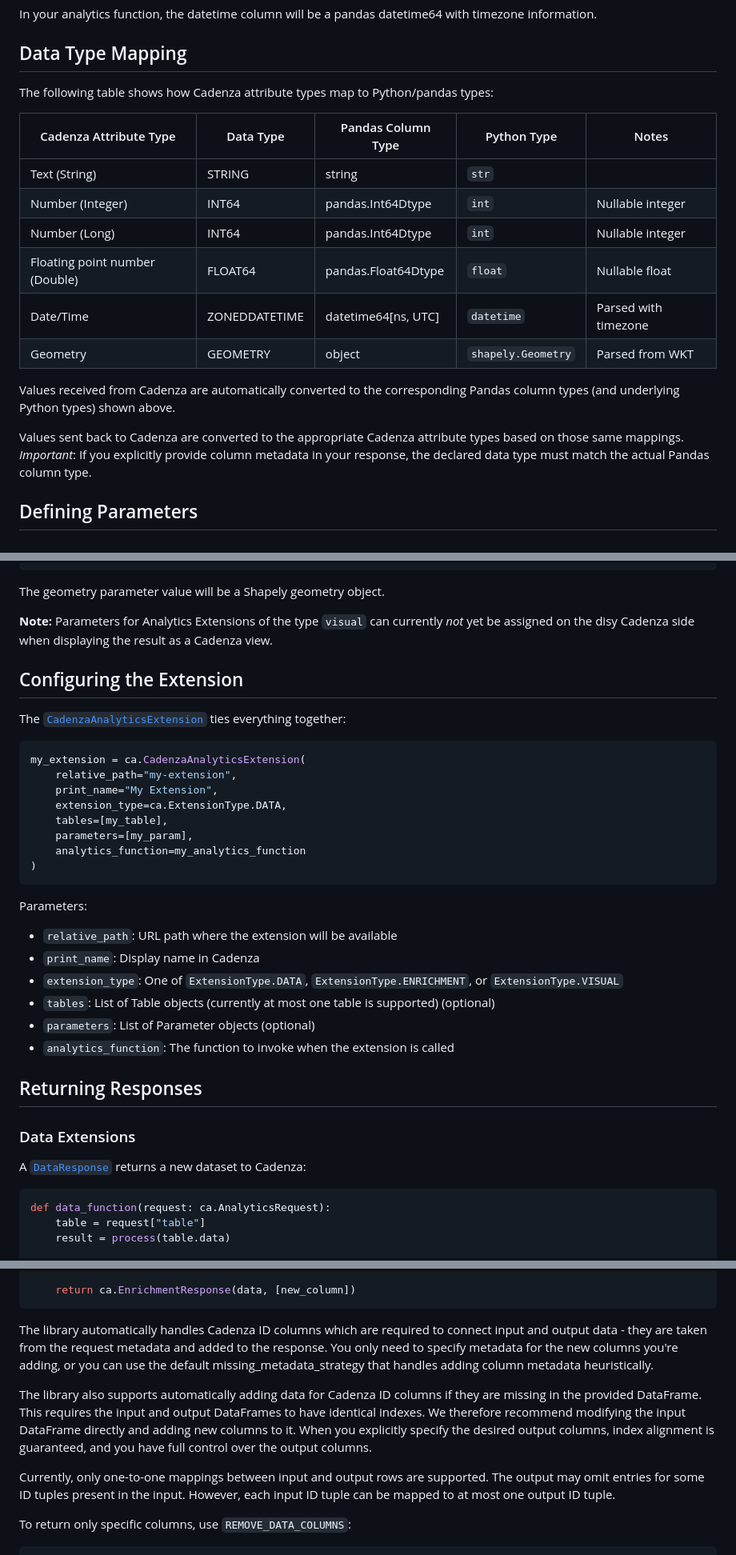
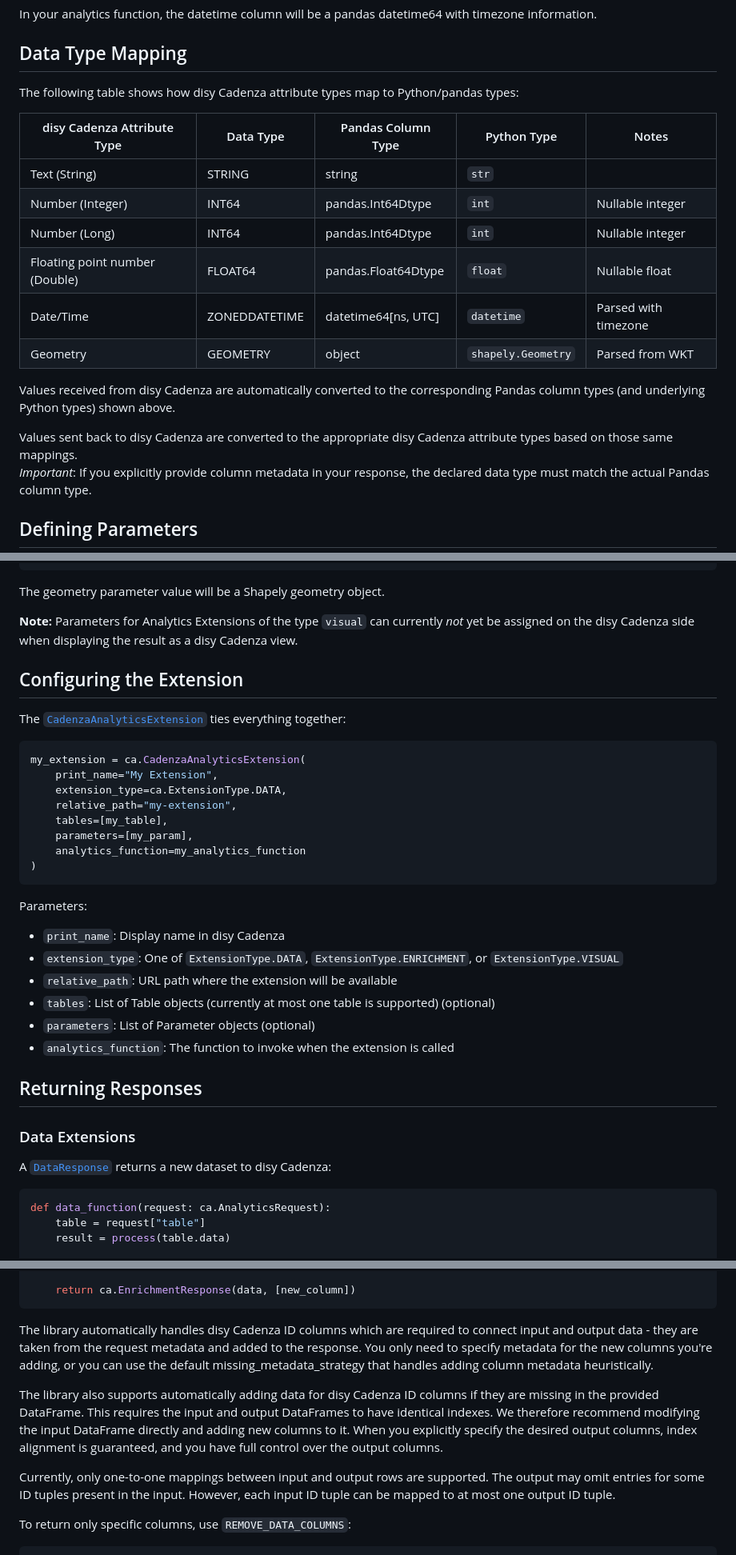
Before and after one commit to DisyInformationssysteme/cadenza-analytics-python, a Markdown page: docs/intro.md, 3 parts joined by grey strips. Shown at 80% size. Rendered like a GitHub page.

````diff
--- a/docs/intro.md
+++ b/docs/intro.md
@@ -357,9 +376,9 @@ In your analytics function, the datetime column will be a pandas datetime64 with
 
 ## Data Type Mapping
 
-The following table shows how Cadenza attribute types map to Python/pandas types:
+The following table shows how disy Cadenza attribute types map to Python/pandas types:
 
-| Cadenza Attribute Type         | Data Type     | Pandas Column Type    | Python Type          | Notes |
+| disy Cadenza Attribute Type         | Data Type     | Pandas Column Type    | Python Type          | Notes |
 |--------------------------------|---------------|-----------------------|----------------------|-------|
 | Text (String)                  | STRING        | string                | `str`                | |
 | Number (Integer)               | INT64         | pandas.Int64Dtype     | `int`                | Nullable integer |
@@ -368,9 +387,9 @@ The following table shows how Cadenza attribute types map to Python/pandas types
 | Date/Time                      | ZONEDDATETIME | datetime64[ns, UTC]   | `datetime`           | Parsed with timezone |
 | Geometry                       | GEOMETRY      | object                | `shapely.Geometry`   | Parsed from WKT |
 
-Values received from Cadenza are automatically converted to the corresponding Pandas column types (and underlying Python types) shown above.
+Values received from disy Cadenza are automatically converted to the corresponding Pandas column types (and underlying Python types) shown above.
 
-Values sent back to Cadenza are converted to the appropriate Cadenza attribute types based on those same mappings.
+Values sent back to disy Cadenza are converted to the appropriate disy Cadenza attribute types based on those same mappings.
 *Important*: If you explicitly provide column metadata in your response, the declared data type must match the actual Pandas column type.
 ## Defining Parameters
 
@@ -434,7 +453,7 @@ area_param = ca.Parameter(
 
 The geometry parameter value will be a Shapely geometry object.
 
-**Note:** Parameters for Analytics Extensions of the type `visual` can currently *not* yet be assigned on the disy Cadenza side when displaying the result as a Cadenza view.
+**Note:** Parameters for Analytics Extensions of the type `visual` can currently *not* yet be assigned on the disy Cadenza side when displaying the result as a disy Cadenza view.
 
 
 ## Configuring the Extension
@@ -443,9 +462,9 @@ The [`CadenzaAnalyticsExtension`](cadenzaanalytics/cadenza_analytics_extension.h
 
 ```python
 my_extension = ca.CadenzaAnalyticsExtension(
-    relative_path="my-extension",
     print_name="My Extension",
     extension_type=ca.ExtensionType.DATA,
+    relative_path="my-extension",
     tables=[my_table],
     parameters=[my_param],
     analytics_function=my_analytics_function
@@ -453,9 +472,9 @@ my_extension = ca.CadenzaAnalyticsExtension(
 ```
 
 Parameters:
+- `print_name`: Display name in disy Cadenza
+- `extension_type`: One of `ExtensionType.DATA`, `ExtensionType.ENRICHMENT`, or `ExtensionType.VISUAL`
 - `relative_path`: URL path where the extension will be available
-- `print_name`: Display name in Cadenza
-- `extension_type`: One of `ExtensionType.DATA`, `ExtensionType.ENRICHMENT`, or `ExtensionType.VISUAL`
 - `tables`: List of Table objects (currently at most one table is supported) (optional)
 - `parameters`: List of Parameter objects (optional)
 - `analytics_function`: The function to invoke when the extension is called
@@ -465,7 +484,7 @@ Parameters:
 
 ### Data Extensions
 
-A [`DataResponse`](cadenzaanalytics/response/data_response.html) returns a new dataset to Cadenza:
+A [`DataResponse`](cadenzaanalytics/response/data_response.html) returns a new dataset to disy Cadenza:
 
 ```python
 def data_function(request: ca.AnalyticsRequest):
@@ -517,11 +538,17 @@ def enrichment_function(request: ca.AnalyticsRequest):
     return ca.EnrichmentResponse(data, [new_column])
 ```
 
-The library automatically handles Cadenza ID columns which are required to connect input and output data - they are taken from the request metadata and added to the response. You only need to specify metadata for the new columns you're adding, or you can use the default missing_metadata_strategy that handles adding column metadata heuristically.
+The library automatically handles disy Cadenza ID columns which are required to connect input and output data - they are taken from the request metadata and added to the response.
+You only need to specify metadata for the new columns you're adding, or you can use the default missing_metadata_strategy that handles adding column metadata heuristically.
 
-The library also supports automatically adding data for Cadenza ID columns if they are missing in the provided DataFrame. This requires the input and output DataFrames to have identical indexes. We therefore recommend modifying the input DataFrame directly and adding new columns to it. When you explicitly specify the desired output columns, index alignment is guaranteed, and you have full control over the output columns.
+The library also supports automatically adding data for disy Cadenza ID columns if they are missing in the provided DataFrame.
+This requires the input and output DataFrames to have identical indexes.
+We therefore recommend modifying the input DataFrame directly and adding new columns to it.
+When you explicitly specify the desired output columns, index alignment is guaranteed, and you have full control over the output columns.
 
-Currently, only one-to-one mappings between input and output rows are supported. The output may omit entries for some ID tuples present in the input. However, each input ID tuple can be mapped to at most one output ID tuple.
+Currently, only one-to-one mappings between input and output rows are supported.
+The output may omit entries for some ID tuples present in the input.
+However, each input ID tuple can be mapped to at most one output ID tuple.
 
 To return only specific columns, use `REMOVE_DATA_COLUMNS`:
 
````
Also changed, not shown: other parts of docs/intro.md (+58 -36 lines).
